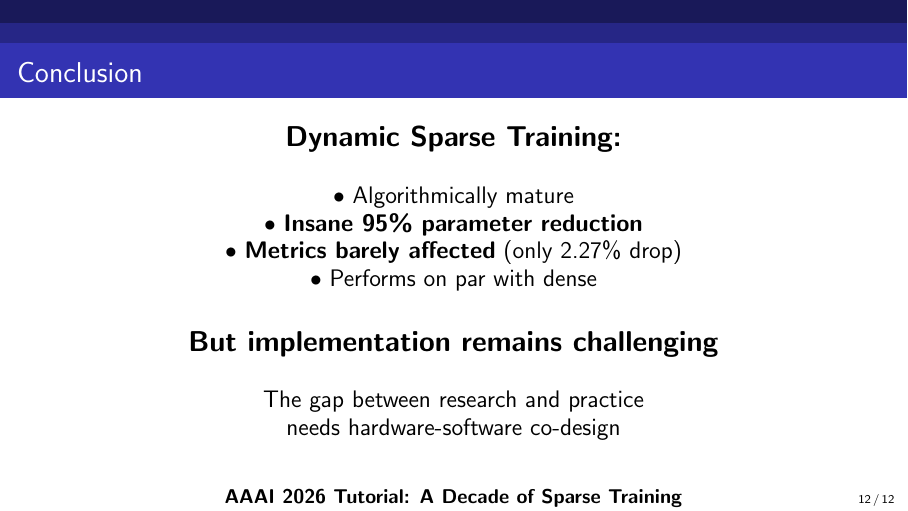
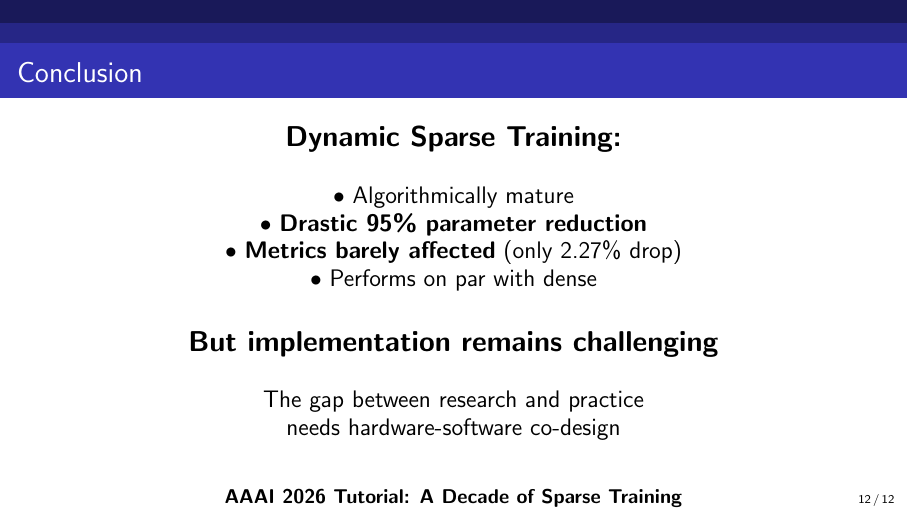
Before and after one commit to JafarBadour/aaai-lab-decade-of-sparsity-supervised-learning, LaTeX slides (presentation.tex): page 12 of 12. Compiled offline with pdfLaTeX.

Commit message:
fix presentation

```diff
--- a/presentation.tex
+++ b/presentation.tex
@@ -97,7 +97,7 @@ Dense & Sparse \\
 
 \vspace{0.5cm}
 \begin{alertblock}{The Promise}
-\textbf{Insane 95\% parameter reduction!} Can we achieve this with minimal performance loss?
+\textbf{Drastic 95\% parameter reduction!} Can we achieve this with minimal performance loss?
 \end{alertblock}
 \end{frame}
 
@@ -202,7 +202,7 @@ Parameters & 1.3M & 65K (95\% sparse) \\
 
 \begin{alertblock}{Remarkable Results!}
 \begin{itemize}
-    \item \textbf{Insane 95\% parameter reduction} (1.3M $\rightarrow$ 65K)
+    \item \textbf{Drastic 95\% parameter reduction} (1.3M $\rightarrow$ 65K)
     \item \textbf{Only 2.27\% accuracy drop} - metrics barely affected!
     \item Achieves \textbf{96.71\% accuracy} with just 5\% of weights
     \item DST maintains sparsity while dynamically exploring connectivity
@@ -297,7 +297,7 @@ Truly Sparse CSR (GPU) & 1.04 \\
 \begin{frame}{Key Takeaways}
 \begin{block}{What We Learned}
 \begin{enumerate}
-    \item \textbf{Sparse training works!} Insane 95\% parameter reduction with only 2.27\% accuracy drop
+    \item \textbf{Sparse training works!} Drastic 95\% parameter reduction with only 2.27\% accuracy drop
     \item \textbf{DST adapts topology} dynamically during training (prune + regrow)
     \item \textbf{Simulated vs Truly Sparse:} Big difference in real-world efficiency
     \item \textbf{The paradox:} Algorithm works brilliantly, but implementation remains challenging
@@ -324,7 +324,7 @@ Truly Sparse CSR (GPU) & 1.04 \\
 \vspace{0.5cm}
 \large
 \textbullet\ Algorithmically mature\\
-\textbullet\ \textbf{Insane 95\% parameter reduction}\\
+\textbullet\ \textbf{Drastic 95\% parameter reduction}\\
 \textbullet\ \textbf{Metrics barely affected} (only 2.27\% drop)\\
 \textbullet\ Performs on par with dense\\
 \vspace{0.5cm}
```
Also changed, not shown: presentation.pdf.
